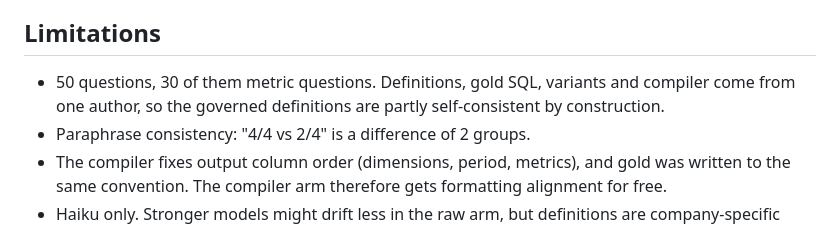
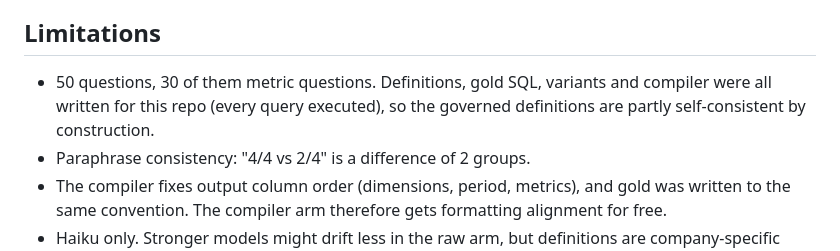
Before and after one commit to TonyLee-99/analytics-agent, a Markdown page: docs/semantic_layer_experiment.md, the part around the change. Rendered like a GitHub page.

```diff
--- a/docs/semantic_layer_experiment.md
+++ b/docs/semantic_layer_experiment.md
@@ -98,8 +98,9 @@ one). The agent should ask, not guess.
 - Neither asked on any of the 20 clear controls.
 
 ## Limitations
-- 50 questions, 30 of them metric questions. Definitions, gold SQL, variants and compiler come from
-  one author, so the governed definitions are partly self-consistent by construction.
+- 50 questions, 30 of them metric questions. Definitions, gold SQL, variants and compiler were all
+  written for this repo (every query executed), so the governed definitions are partly
+  self-consistent by construction.
 - Paraphrase consistency: "4/4 vs 2/4" is a difference of 2 groups.
 - The compiler fixes output column order (dimensions, period, metrics), and gold was written to the
   same convention. The compiler arm therefore gets formatting alignment for free.
```
Also changed, not shown: README.md (+9 -22 lines).
